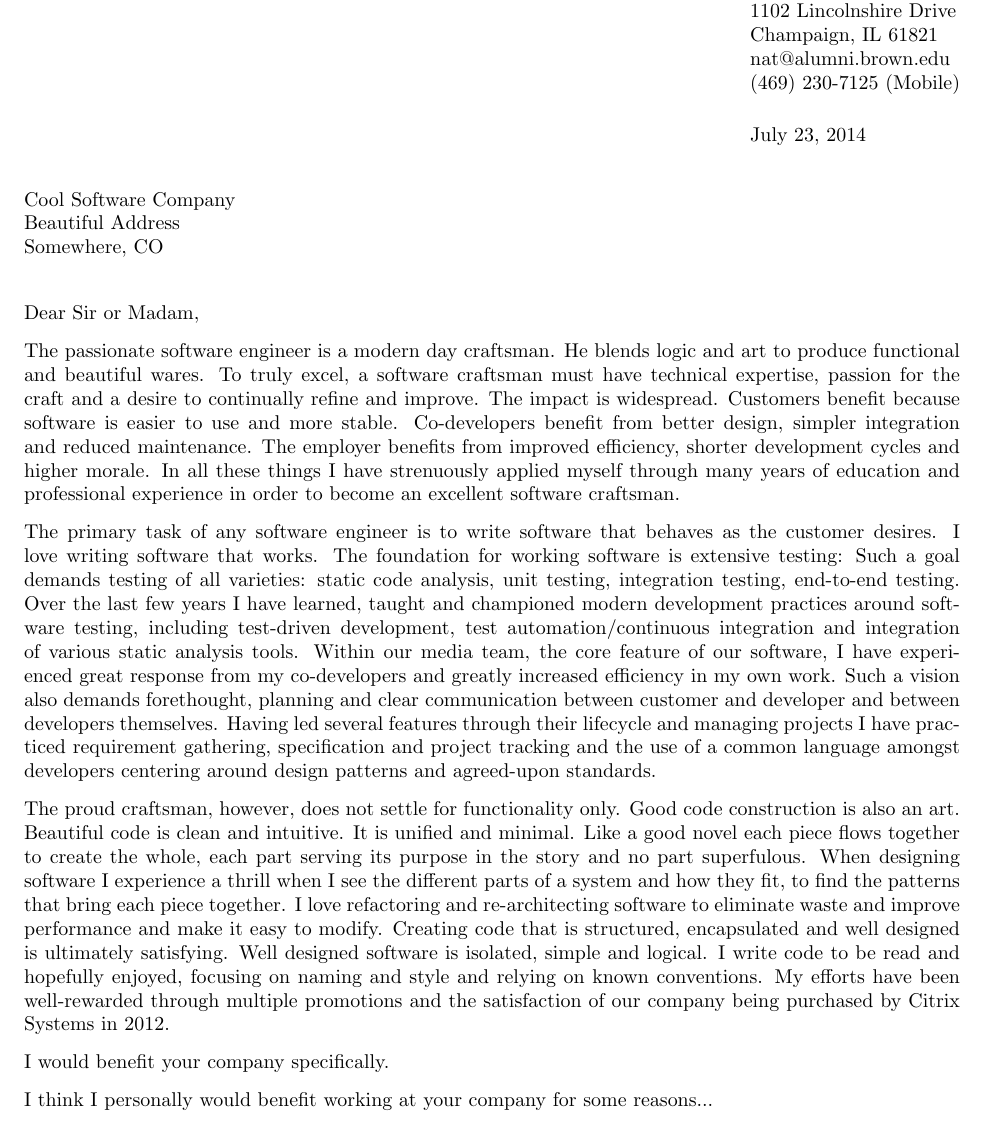
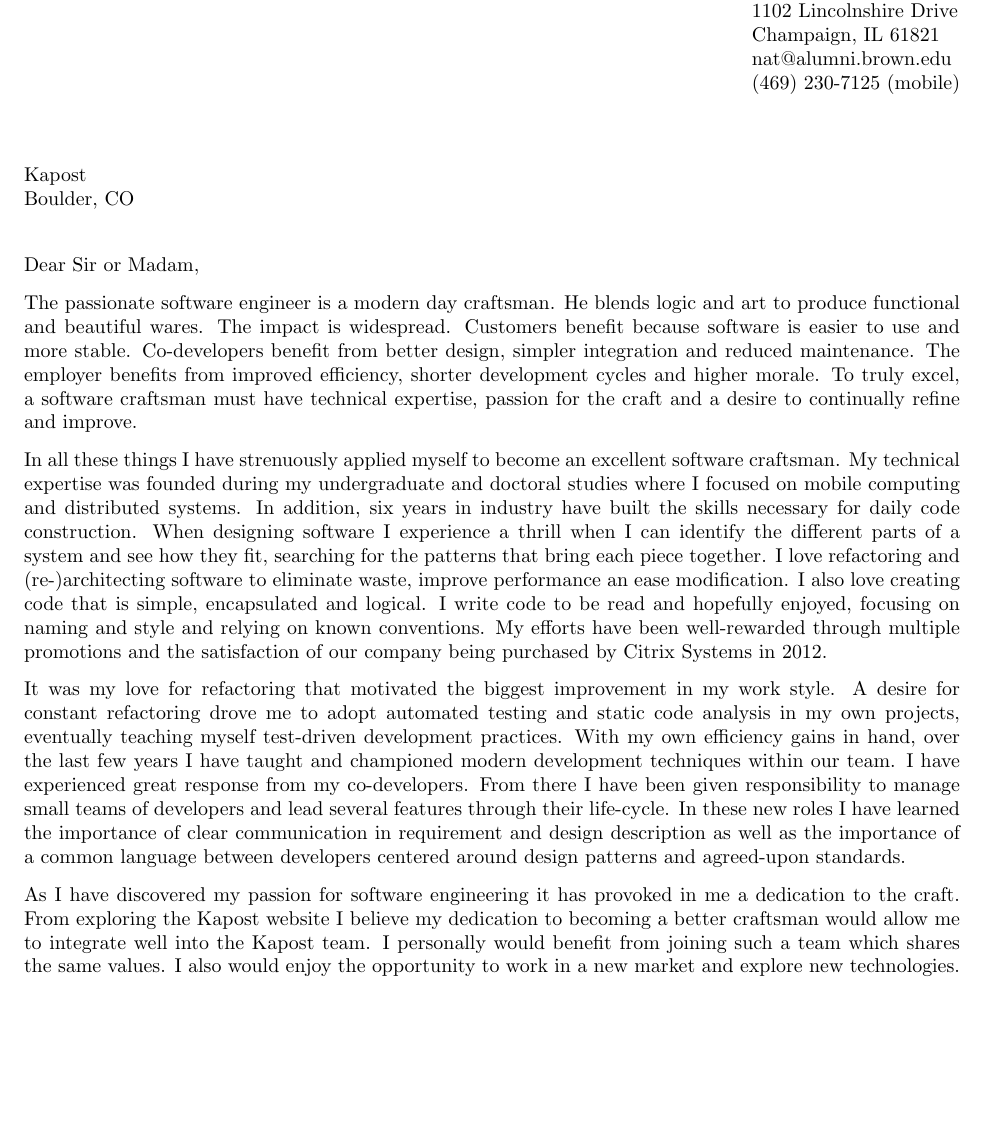
Before and after one commit to thealmostkid/resume, a LaTeX letter (coverletter.tex): part of page 1 of 2 before the commit and part of the page after it, cut so that both start at the same text, the shorter picture padded with empty space. Compiled offline with pdfLaTeX.

Commit message:
Kapost draft.

```diff
--- a/coverletter.tex
+++ b/coverletter.tex
@@ -11,67 +11,61 @@
 \textheight     9.0in
 \textwidth      6.5in
 
+\date{}
 \begin{document}
 \address{Nathanael Thompson\\1102 Lincolnshire Drive\\Champaign, IL 61821\\nat@alumni.brown.edu\\(469)
-230-7125 (Mobile)}
+230-7125 (mobile)}
 \signature{Nathanael Thompson}
-\begin{letter}{Cool Software Company\\Beautiful Address\\Somewhere, CO}
+\begin{letter}{Kapost\\Boulder, CO}
 
 \opening{Dear Sir or Madam,}
-The passionate software engineer is a modern day craftsman.
-He blends logic and
-art to produce functional and beautiful wares.
-To truly excel, a software craftsman must have technical expertise, passion for
-the craft and a desire to continually refine and improve.
-The impact is widespread.
-Customers benefit because software is easier to use and more stable.
-Co-developers benefit from better design, simpler integration and reduced
-maintenance.  The employer benefits from improved efficiency, shorter
-development cycles and higher morale.
-In all these things I have strenuously applied myself through many
-years of education and professional experience in order to become an excellent
-software craftsman.
+The passionate software engineer is a modern day craftsman.  He
+blends logic and art to produce functional and beautiful wares.
+The impact is widespread.  Customers benefit because software is
+easier to use and more stable.  Co-developers benefit from better
+design, simpler integration and reduced maintenance.  The employer
+benefits from improved efficiency, shorter development cycles and
+higher morale.  To truly excel, a software craftsman must have
+technical expertise, passion for the craft and a desire to continually
+refine and improve.
 
-The primary task of any software engineer is to write software that behaves as
-the customer desires.  I love writing software that works.  The foundation for
-working software is extensive testing:
-Such a goal demands testing of all varieties:
-static code analysis,
-unit testing, integration testing, end-to-end testing.
-Over the last few years I have learned, taught and championed modern development
-practices around software testing, including test-driven development, test
-automation/continuous integration and integration of various static analysis
-tools.
-Within our media team, the core feature of our software,
-I have experienced great response from my co-developers and greatly
-increased efficiency in my own work.
-Such a vision also
-demands forethought, planning and clear communication between customer and
-developer and between developers themselves.
-Having led several features through their lifecycle and managing projects I have
-practiced requirement gathering, specification and project tracking and the use
-of a common language amongst developers centering around design patterns and
-agreed-upon standards.
+In all these things I have strenuously applied myself to become an
+excellent software craftsman.  My technical expertise was founded
+during my undergraduate and doctoral studies where I focused on
+mobile computing and distributed systems.  In addition, six years
+in industry have built the skills necessary for daily code construction.
+When designing software I experience a thrill when I can identify
+the different parts of a system and see how they fit, searching for
+the patterns that bring each piece together.  I love refactoring
+and (re-)architecting software to eliminate waste, improve performance
+an ease modification.  I also love creating code that is simple,
+encapsulated and logical.  I write code to be read and hopefully
+enjoyed, focusing on naming and style and relying on known conventions.
+My efforts have been well-rewarded through multiple promotions and
+the satisfaction of our company being purchased by Citrix Systems
+in 2012.
 
-The proud craftsman, however, does not settle for functionality only.  Good
-code construction is also an art.  Beautiful code is clean and intuitive.  It is
-unified and minimal.  Like a good novel each piece flows together to create the
-whole, each part serving its purpose in the story and no part superfulous.
-When designing software I experience a thrill
-when I see the different parts of a system and how they fit,
-to find the patterns that bring each piece together.
-I love refactoring and re-architecting software to eliminate waste and improve
-performance and make it easy to modify.  Creating code that is structured,
-encapsulated and well designed is ultimately satisfying.
-Well designed software is isolated, simple and logical.
-I write code to be read and hopefully enjoyed, focusing on naming
-and style and relying on known conventions.
-My efforts have been well-rewarded through multiple promotions and the
-satisfaction of our company being purchased by Citrix Systems in 2012.
+It was my love for refactoring that motivated the biggest improvement
+in my work style.  A desire for constant refactoring drove me to
+adopt automated testing and static code analysis in my own projects,
+eventually teaching myself test-driven development practices.  With
+my own efficiency gains in hand, over the last few years I have
+taught and championed modern development techniques within our team.
+I have experienced great response from my co-developers.  From there
+I have been given responsibility to manage small teams of developers
+and lead several features through their life-cycle.  In these new
+roles I have learned the importance of clear communication in
+requirement and design description as well as the importance of a
+common language between developers centered around design patterns
+and agreed-upon standards.
 
-I would benefit your company specifically.
-
-I think I personally would benefit working at your company for some reasons...
+As I have discovered my passion for software engineering it has
+provoked in me a dedication to the craft.  From exploring the Kapost
+website I believe my dedication to becoming a better craftsman would
+allow me to integrate well into the Kapost team.  I personally would
+benefit from joining such a team which shares the same values.  I
+also would enjoy the opportunity to work in a new market and explore
+new technologies.
 
 Thank you for your consideration.
 
```
